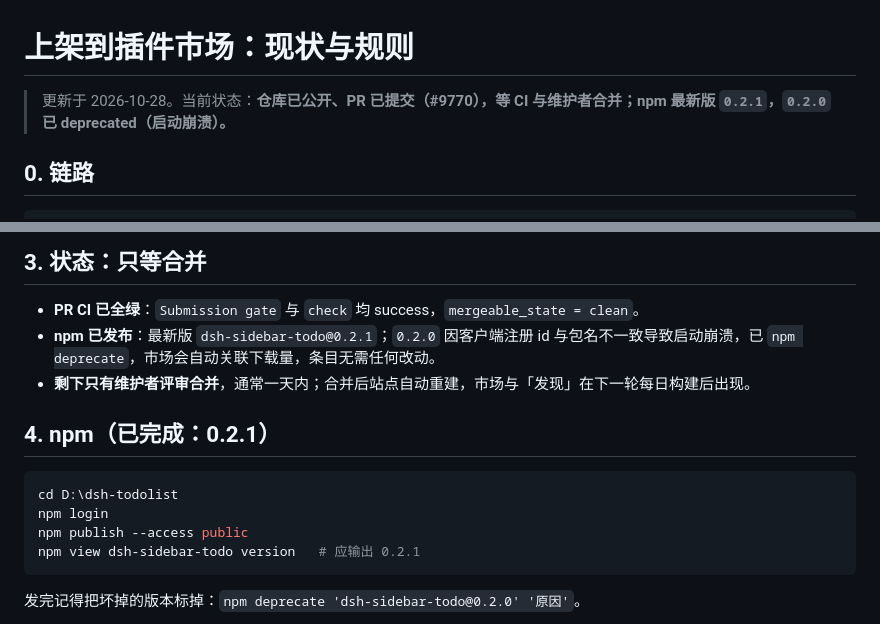
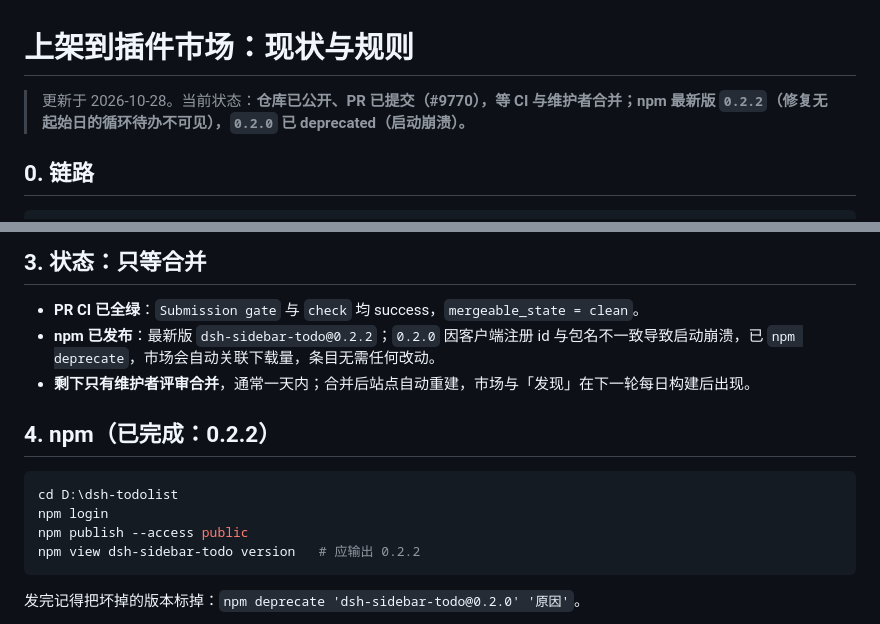
Before and after one commit to Natte/dsh-sidebar-todo, a Markdown page: docs/publish.md, 2 parts joined by grey strips. Drawn GitHub-style.

Commit message:
docs: npm 最新版更新为 0.2.2

````diff
--- a/docs/publish.md
+++ b/docs/publish.md
@@ -1,6 +1,6 @@
 # 上架到插件市场：现状与规则
 
-> 更新于 2026-10-28。当前状态：**仓库已公开、PR 已提交（#9770），等 CI 与维护者合并；npm 最新版 `0.2.1`，`0.2.0` 已 deprecated（启动崩溃）。**
+> 更新于 2026-10-28。当前状态：**仓库已公开、PR 已提交（#9770），等 CI 与维护者合并；npm 最新版 `0.2.2`（修复无起始日的循环待办不可见），`0.2.0` 已 deprecated（启动崩溃）。**
 
 ## 0. 链路
 
@@ -56,16 +56,16 @@ description:
 ## 3. 状态：只等合并
 
 - **PR CI 已全绿**：`Submission gate` 与 `check` 均 success，`mergeable_state = clean`。
-- **npm 已发布**：最新版 `dsh-sidebar-todo@0.2.1`；`0.2.0` 因客户端注册 id 与包名不一致导致启动崩溃，已 `npm deprecate`，市场会自动关联下载量，条目无需任何改动。
+- **npm 已发布**：最新版 `dsh-sidebar-todo@0.2.2`；`0.2.0` 因客户端注册 id 与包名不一致导致启动崩溃，已 `npm deprecate`，市场会自动关联下载量，条目无需任何改动。
 - **剩下只有维护者评审合并**，通常一天内；合并后站点自动重建，市场与「发现」在下一轮每日构建后出现。
 
-## 4. npm（已完成：0.2.1）
+## 4. npm（已完成：0.2.2）
 
 ```bash
 cd D:\dsh-todolist
 npm login
 npm publish --access public
-npm view dsh-sidebar-todo version   # 应输出 0.2.1
+npm view dsh-sidebar-todo version   # 应输出 0.2.2
 ```
 
 发完记得把坏掉的版本标掉：`npm deprecate 'dsh-sidebar-todo@0.2.0' '原因'`。
````
